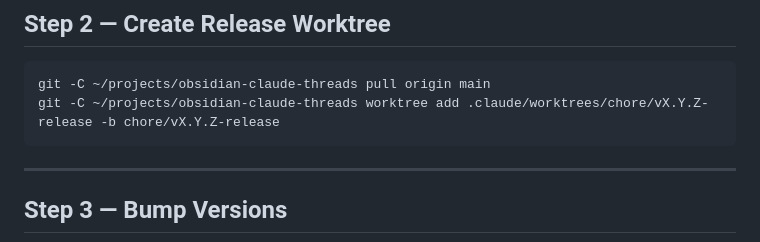
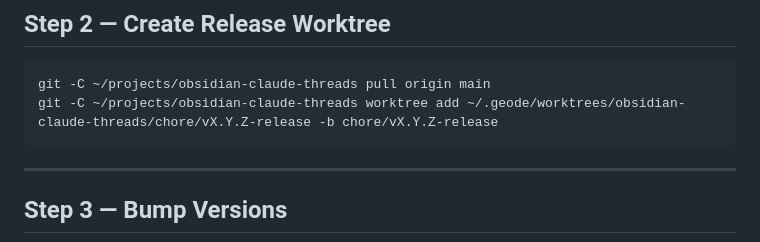
Before and after one commit to rbcodelabs/obsidian-claude-threads, a Markdown page: process/release.md, the part around the change. Drawn GitHub-style.

````diff
--- a/process/release.md
+++ b/process/release.md
@@ -25,7 +25,7 @@ git -C ~/projects/obsidian-claude-threads pull origin main
 
 ```bash
 git -C ~/projects/obsidian-claude-threads pull origin main
-git -C ~/projects/obsidian-claude-threads worktree add .claude/worktrees/chore/vX.Y.Z-release -b chore/vX.Y.Z-release
+git -C ~/projects/obsidian-claude-threads worktree add ~/.geode/worktrees/obsidian-claude-threads/chore/vX.Y.Z-release -b chore/vX.Y.Z-release
 ```
 
 ---
````
Also changed, not shown: README.md (+3 -2 lines).
